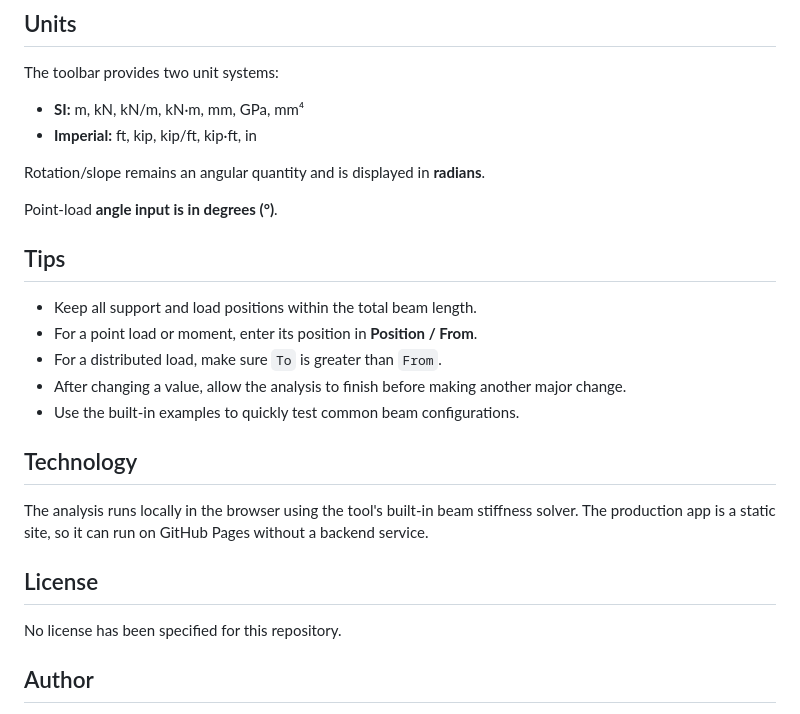
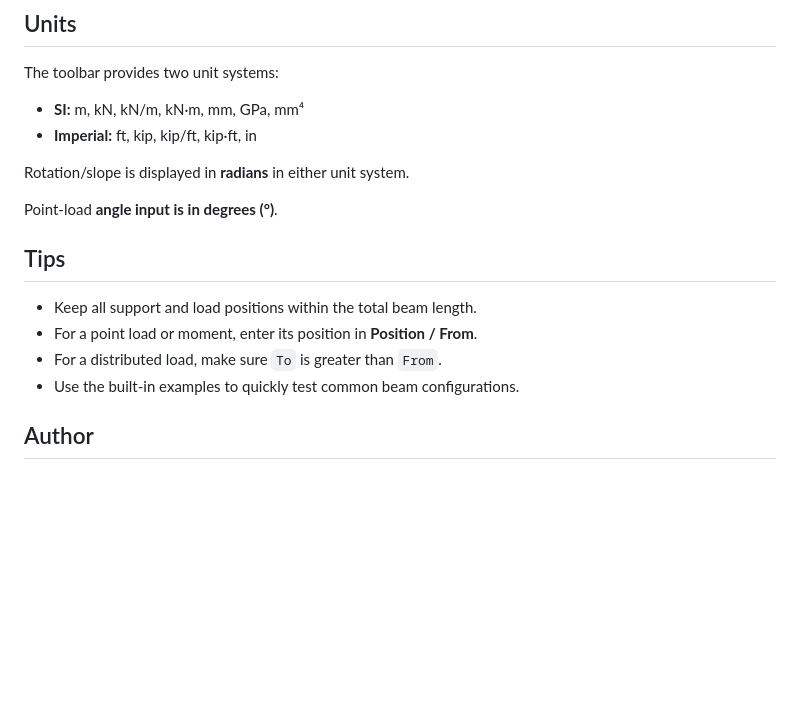
Before and after one commit to Himel-C12/beam-analyzer, a Markdown page: README.md, the part around the change. GitHub-like rendering; blank space fills up the shorter version.

Commit message:
Trim README to essential usage documentation

```diff
--- a/README.md
+++ b/README.md
@@ -99,7 +99,7 @@ The toolbar provides two unit systems:
 - **SI:** m, kN, kN/m, kN·m, mm, GPa, mm⁴
 - **Imperial:** ft, kip, kip/ft, kip·ft, in
 
-Rotation/slope remains an angular quantity and is displayed in **radians**.
+Rotation/slope is displayed in **radians** in either unit system.
 
 Point-load **angle input is in degrees (°)**.
 
@@ -108,16 +108,7 @@ Point-load **angle input is in degrees (°)**.
 - Keep all support and load positions within the total beam length.
 - For a point load or moment, enter its position in **Position / From**.
 - For a distributed load, make sure `To` is greater than `From`.
-- After changing a value, allow the analysis to finish before making another major change.
 - Use the built-in examples to quickly test common beam configurations.
-
-## Technology
-
-The analysis runs locally in the browser using the tool's built-in beam stiffness solver. The production app is a static site, so it can run on GitHub Pages without a backend service.
-
-## License
-
-No license has been specified for this repository.
 
 ## Author
 
```
